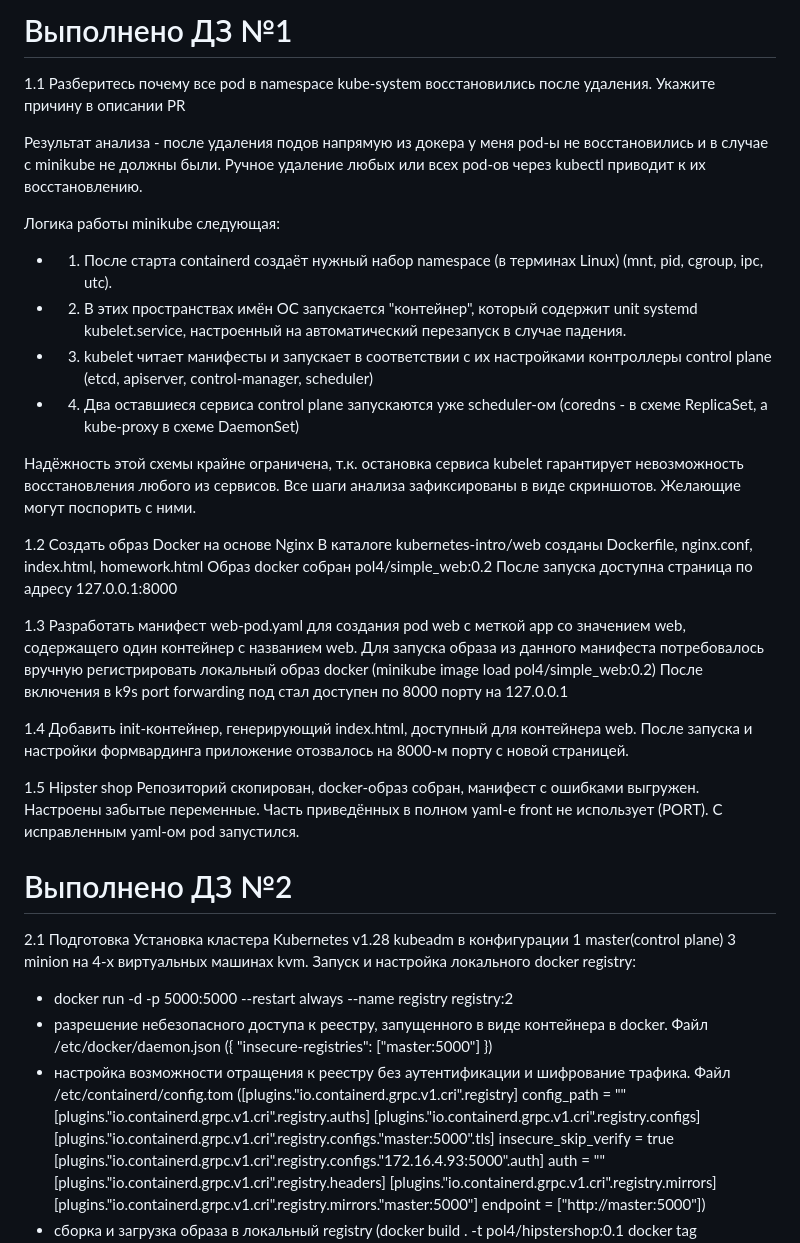
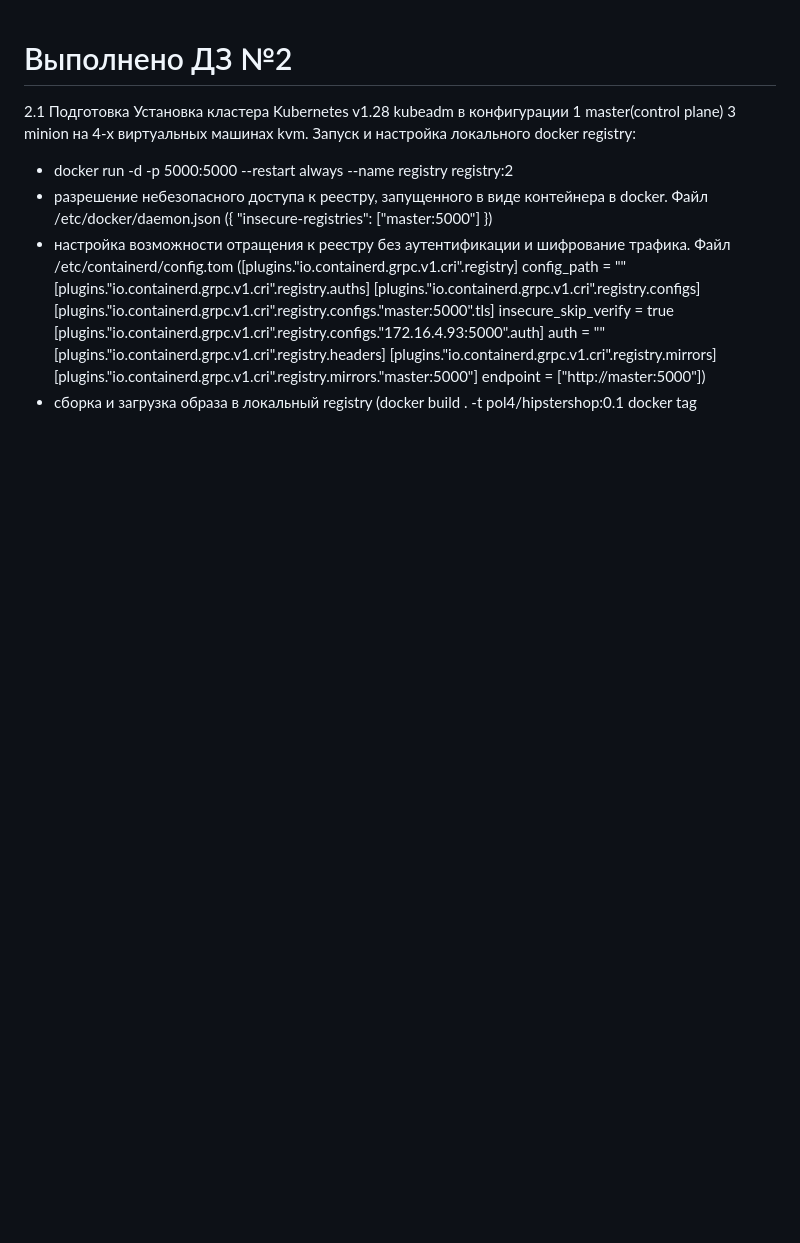
Before and after one commit to otus-kuber-2023-10/pol4_platform, a Markdown page: README.md, the part around the change. GitHub-like rendering; blank space fills up the shorter version.

```diff
--- a/README.md
+++ b/README.md
@@ -1,39 +1,3 @@
-# Выполнено ДЗ №1
-
-1.1 Разберитесь почему все pod в namespace kube-system восстановились
-после удаления. Укажите причину в описании PR
-
-Результат анализа - после удаления подов напрямую из докера у меня pod-ы не восстановились и в случае
-с minikube не должны были. Ручное удаление любых или всех pod-ов через kubectl приводит к их восстановлению.
-
-Логика работы minikube следующая:
-- 1. После старта containerd создаёт нужный набор namespace (в терминах Linux) (mnt, pid, cgroup, ipc, utc).
-- 2. В этих пространствах имён ОС запускается "контейнер", который содержит unit systemd kubelet.service,
-настроенный на автоматический перезапуск в случае падения.
-- 3. kubelet читает манифесты и запускает в соответствии с их настройками контроллеры control plane (etcd, apiserver, control-manager, scheduler)
-- 4. Два оставшиеся сервиса control plane запускаются уже scheduler-ом (coredns - в схеме ReplicaSet, а kube-proxy в схеме DaemonSet)
-
-Надёжность этой схемы крайне ограничена, т.к. остановка сервиса kubelet гарантирует невозможность восстановления любого из сервисов.
-Все шаги анализа зафиксированы в виде скриншотов.
-Желающие могут поспорить с ними.
-
-1.2 Создать образ Docker на основе Nginx
-В каталоге kubernetes-intro/web созданы Dockerfile, nginx.conf, index.html, homework.html
-Образ docker собран pol4/simple_web:0.2
-После запуска доступна страница по адресу 127.0.0.1:8000
-
-1.3 Разработать манифест web-pod.yaml для создания pod web c меткой app со значением web, содержащего один контейнер с названием web.
-Для запуска образа из данного манифеста потребовалось вручную регистрировать локальный образ docker (minikube image load pol4/simple_web:0.2)
-После включения в k9s port forwarding под стал доступен по 8000 порту на 127.0.0.1
-
-1.4 Добавить init-контейнер, генерирующий index.html, доступный для контейнера web.
-После запуска и настройки формвардинга приложение отозвалось на 8000-м порту с новой страницей.
-
-1.5 Hipster shop
-Репозиторий скопирован, docker-образ собран, манифест с ошибками выгружен.
-Настроены забытые переменные. Часть приведённых в полном yaml-е front не использует (PORT).
-С исправленным yaml-ом pod запустился.
-
 # Выполнено ДЗ №2
 
 2.1 Подготовка
```
